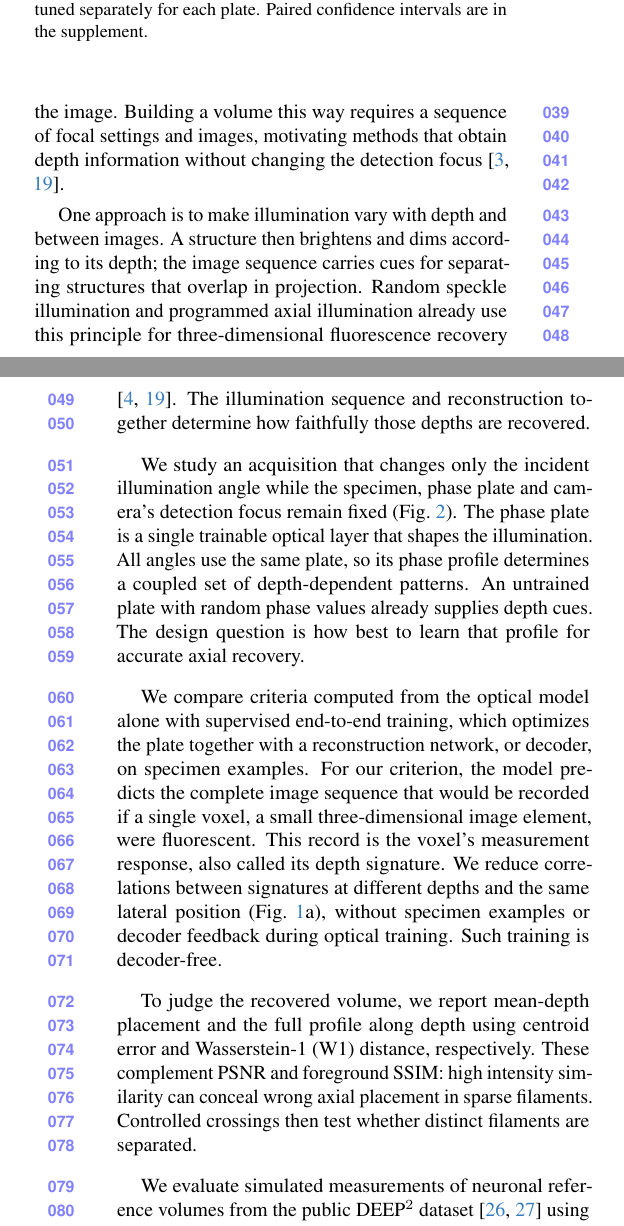
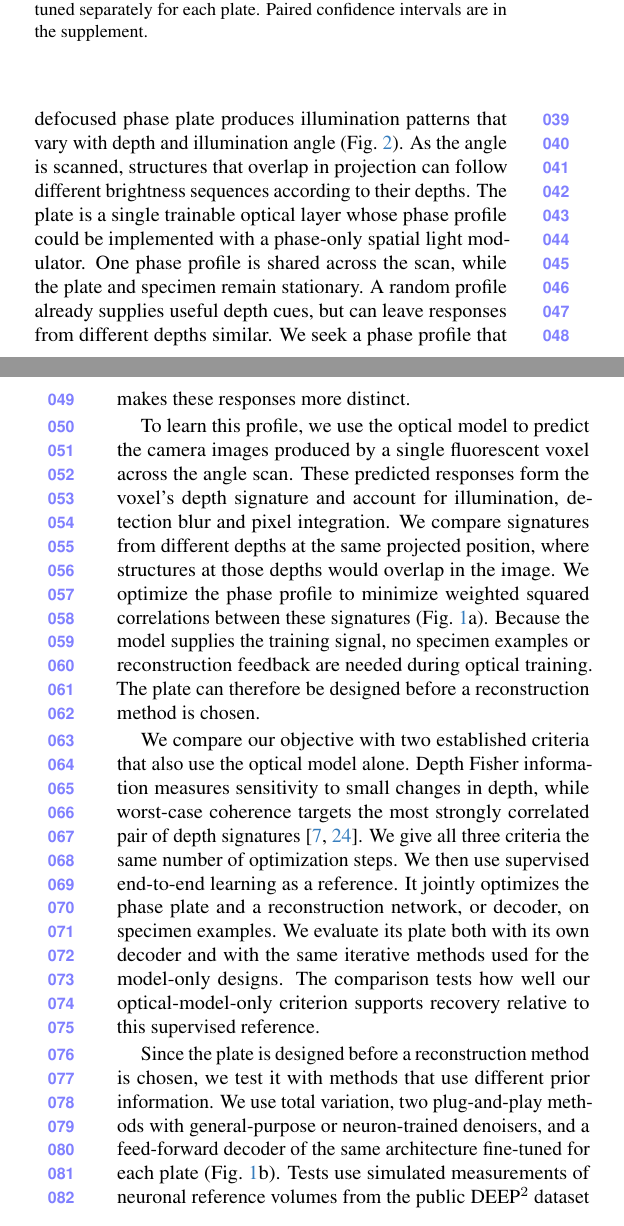
Before and after one commit to sanjith1999/3d-deep-microscope, a LaTeX paper (main.tex, which reads sections/introduction.tex): two parts of the columns of pages 1 and 2 of 10, joined at a grey line, cut so that both start at the same text. Compiled offline with pdfLaTeX.

Commit message:
Refine the introduction
Open from overlapping branches at different depths in a fixed-focus
image and merge the refocusing, illumination and acquisition paragraphs
into one account of the angle-scanned phase plate.

```diff
--- a/sections/introduction.tex
+++ b/sections/introduction.tex
@@ -10,14 +10,11 @@ Fluorescent labels make thin filaments such as neuronal branches emit light when
 \label{fig:overview}
 \end{figure}
 
-A conventional microscope obtains depth information by refocusing through the specimen and recording successive focal planes. Each setting brings a different depth range into focus, while light from other depths can remain blurred in the image. Building a volume this way requires a sequence of focal settings and images, motivating methods that obtain depth information without changing the detection focus \cite{broxton2013,pascucci2019}.
+One way to obtain depth cues is to record images at successive focus settings. Here, we study how changing the illumination can supply these cues without refocusing. A defocused phase plate produces illumination patterns that vary with depth and illumination angle (\cref{fig:system}). As the angle is scanned, structures that overlap in projection can follow different brightness sequences according to their depths. The plate is a single trainable optical layer whose phase profile could be implemented with a phase-only spatial light modulator. One phase profile is shared across the scan, while the plate and specimen remain stationary. A random profile already supplies useful depth cues, but can leave responses from different depths similar. We seek a phase profile that makes these responses more distinct.
 
-One approach is to make illumination vary with depth and between images. A structure then brightens and dims according to its depth; the image sequence carries cues for separating structures that overlap in projection. Random speckle illumination and programmed axial illumination already use this principle for three-dimensional fluorescence recovery \cite{pascucci2019,calisesi2019}. The illumination sequence and reconstruction together determine how faithfully those depths are recovered.
+To learn this profile, we use the optical model to predict the camera images produced by a single fluorescent voxel across the angle scan. These predicted responses form the voxel's depth signature and account for illumination, detection blur and pixel integration. We compare signatures from different depths at the same projected position, where structures at those depths would overlap in the image. We optimize the phase profile to minimize weighted squared correlations between these signatures (\cref{fig:overview}a). Because the model supplies the training signal, no specimen examples or reconstruction feedback are needed during optical training. The plate can therefore be designed before a reconstruction method is chosen.
 
-We study an acquisition that changes only the incident illumination angle while the specimen, phase plate and camera's detection focus remain fixed (\cref{fig:system}). The phase plate is a single trainable optical layer that shapes the illumination. All angles use the same plate, so its phase profile determines a coupled set of depth-dependent patterns. An untrained plate with random phase values already supplies depth cues. The design question is how best to learn that profile for accurate axial recovery.
+We compare our objective with two established criteria that also use the optical model alone. Depth Fisher information measures sensitivity to small changes in depth, while worst-case coherence targets the most strongly correlated pair of depth signatures \cite{shechtman2014,elad2007}. We give all three criteria the same number of optimization steps. We then use supervised end-to-end learning as a reference. It jointly optimizes the phase plate and a reconstruction network, or decoder, on specimen examples. We evaluate its plate both with its own decoder and with the same iterative methods used for the model-only designs. The comparison tests how well our optical-model-only criterion supports recovery relative to this supervised reference.
 
-We compare criteria computed from the optical model alone with supervised end-to-end training, which optimizes the plate together with a reconstruction network, or decoder, on specimen examples. For our criterion, the model predicts the complete image sequence that would be recorded if a single voxel, a small three-dimensional image element, were fluorescent. This record is the voxel's measurement response, also called its depth signature. We reduce correlations between signatures at different depths and the same lateral position (\cref{fig:overview}a), without specimen examples or decoder feedback during optical training. Such training is decoder-free.
+Since the plate is designed before a reconstruction method is chosen, we test it with methods that use different prior information. We use total variation, two plug-and-play methods with general-purpose or neuron-trained denoisers, and a feed-forward decoder of the same architecture fine-tuned for each plate (\cref{fig:overview}b). Tests use simulated measurements of neuronal reference volumes from the public DEEP$^2$ dataset \cite{wijethilake2023,wijethilake2023data}, with matched measurement and illumination budgets across plates. PSNR and foreground SSIM assess intensity similarity, but do not directly express how far fluorescence is misplaced along depth. Centroid error measures displacement of the mean depth, yet two filaments merged at their mean can still have zero centroid error. We therefore also use Wasserstein-1 (W1) distance between normalized depth profiles \cite{peyre2019}. It measures the average distance fluorescence must move along depth to match the reference profile. Both depth errors are in micrometres, with lower values indicating better recovery. Controlled filament crossings separately test whether distinct structures are recovered as separate filaments.
 
-To judge the recovered volume, we report mean-depth placement and the full profile along depth using centroid error and Wasserstein-1 (W1) distance, respectively. These complement PSNR and foreground SSIM: high intensity similarity can conceal wrong axial placement in sparse filaments. Controlled crossings then test whether distinct filaments are separated.
-
-We evaluate simulated measurements of neuronal reference volumes from the public DEEP$^2$ dataset \cite{wijethilake2023,wijethilake2023data} using four reconstruction methods (\cref{fig:overview}b). Our 32-image acquisition has one eighth as many detector samples as reconstruction voxels, an eightfold measurement compression. Plates are compared at matched nominal excitation dose, the mean illumination exposure over the specimen and full scan; when fewer images are recorded, each is exposed longer.
```
Also changed, not shown: main.pdf, sections/introduction.tex (10 more changed lines).
